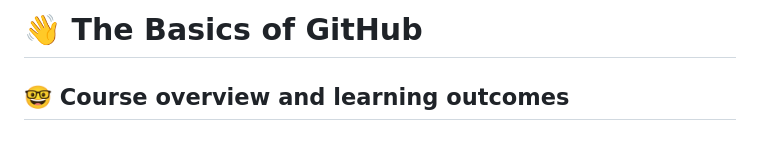
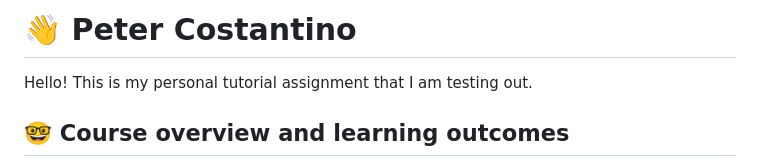
Before and after one commit to Atlantic-County-Institute-of-Technology/hello-github-pcostjr, a Markdown page: README.md, the part around the change. Rendered like a GitHub page.

Commit message:
Update README.md
Removed title, replaced it with my name. And added a sentence.

```diff
--- a/README.md
+++ b/README.md
@@ -1,4 +1,6 @@
-# :wave: The Basics of GitHub
+# :wave: Peter Costantino
+
+Hello! This is my personal tutorial assignment that I am testing out.
 
 ## 🤓 Course overview and learning outcomes
 
```
